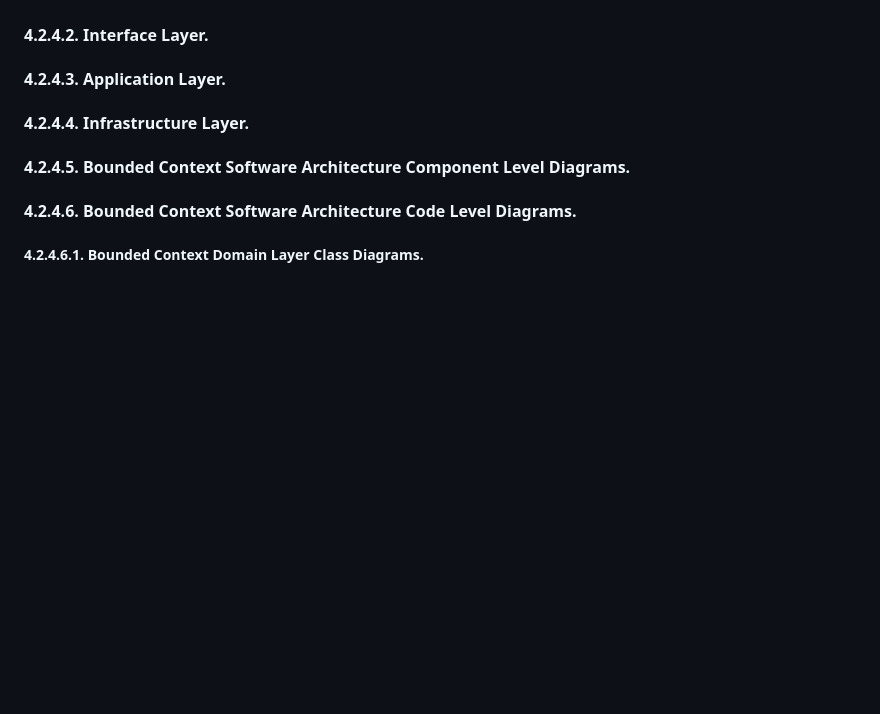
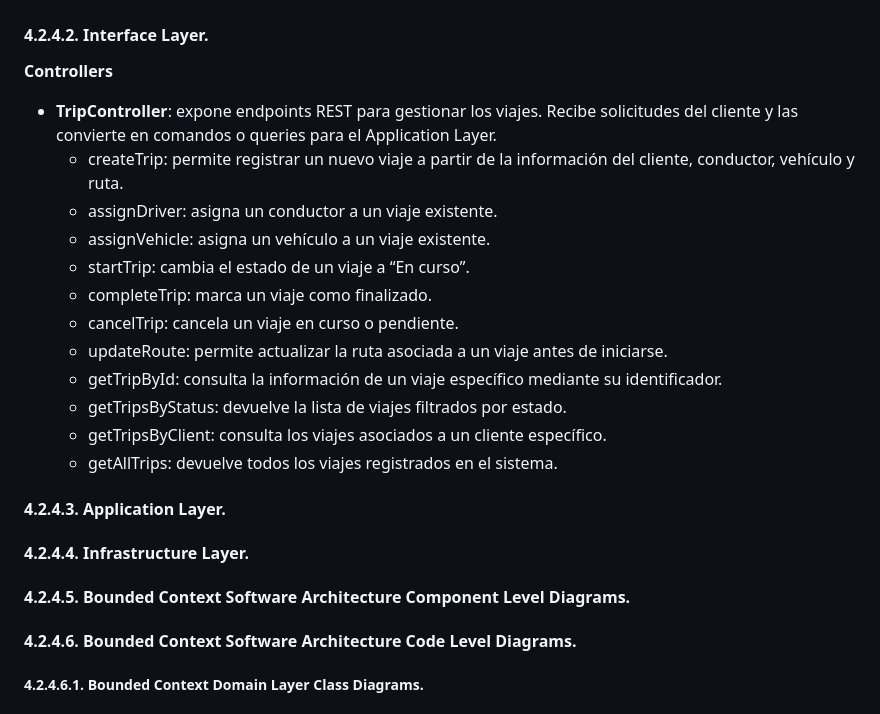
Before and after one commit to Los-Parkers-IoT/LosParkers-report, a Markdown page: README.md, the part around the change. Rendered like a GitHub page; blank space fills up the shorter version.

Commit message:
docs: add controllers in interface layer for trip management bounded context

```diff
--- a/README.md
+++ b/README.md
@@ -1372,6 +1372,21 @@ SchedulerQuartzAdapter
 
 #### 4.2.4.2. Interface Layer.
 
+**Controllers**
+
+- **TripController**: expone endpoints REST para gestionar los viajes. Recibe solicitudes del cliente y las convierte en comandos o queries para el Application Layer.
+  - createTrip: permite registrar un nuevo viaje a partir de la información del cliente, conductor, vehículo y ruta.
+  - assignDriver: asigna un conductor a un viaje existente.
+  - assignVehicle: asigna un vehículo a un viaje existente.
+  - startTrip: cambia el estado de un viaje a “En curso”.
+  - completeTrip: marca un viaje como finalizado.
+  - cancelTrip: cancela un viaje en curso o pendiente.
+  - updateRoute: permite actualizar la ruta asociada a un viaje antes de iniciarse.
+  - getTripById: consulta la información de un viaje específico mediante su identificador.
+  - getTripsByStatus: devuelve la lista de viajes filtrados por estado.
+  - getTripsByClient: consulta los viajes asociados a un cliente específico.
+  - getAllTrips: devuelve todos los viajes registrados en el sistema.
+
 #### 4.2.4.3. Application Layer.
 
 #### 4.2.4.4. Infrastructure Layer.
```
